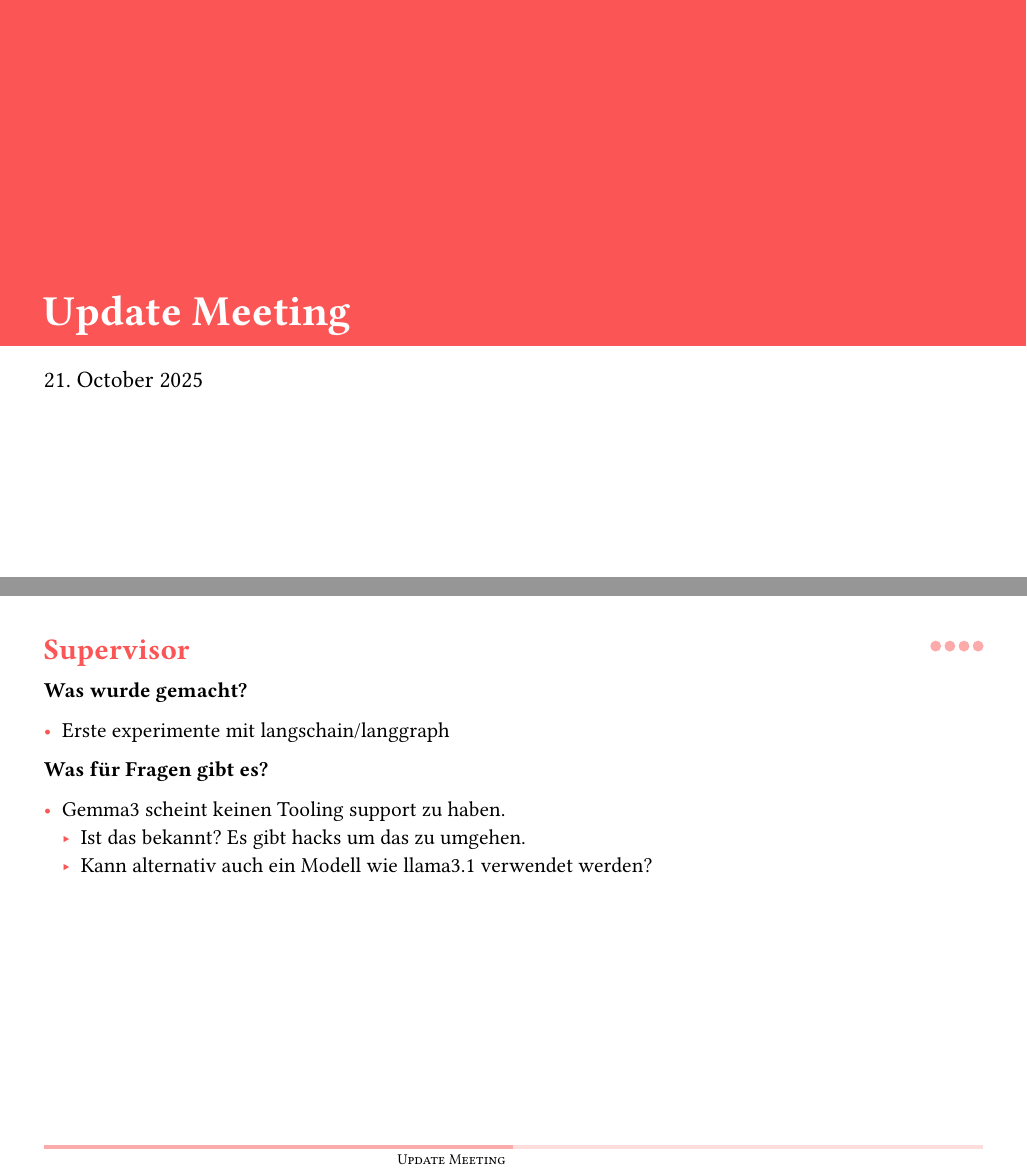
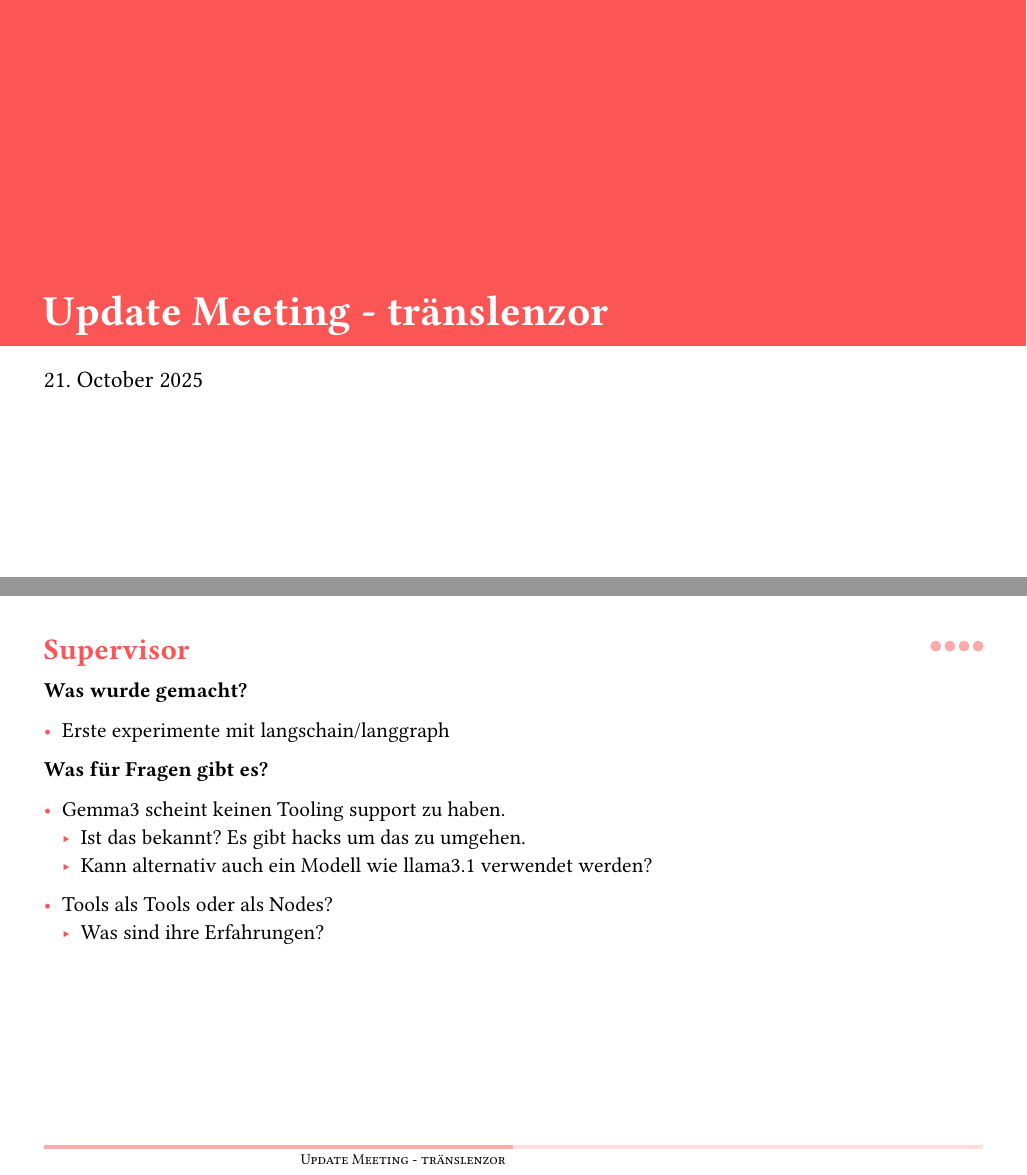
Before and after one commit to luroess/traenslenzor, a Typst document (docs/update/01update.typ): pages 1 and 4 of 4, joined at a grey line. Compiled offline with Typst 0.15.

Commit message:
[docs] update update small supervisor changes

```diff
--- a/docs/update/01update.typ
+++ b/docs/update/01update.typ
@@ -1,7 +1,7 @@
 #import "template.typ": *
 
 #show: slides.with(
-  title: "Update Meeting",
+  title: "Update Meeting - tränslenzor",
   date: datetime.today().display("[day]. [month repr:long] [year]"),
   ratio: 16/9,
   layout: "medium",
@@ -35,3 +35,6 @@
 - Gemma3 scheint keinen Tooling support zu haben.
   - Ist das bekannt? Es gibt hacks um das zu umgehen.
   - Kann alternativ auch ein Modell wie llama3.1 verwendet werden?
+
+- Tools als Tools oder als Nodes?
+  - Was sind ihre Erfahrungen?
```
